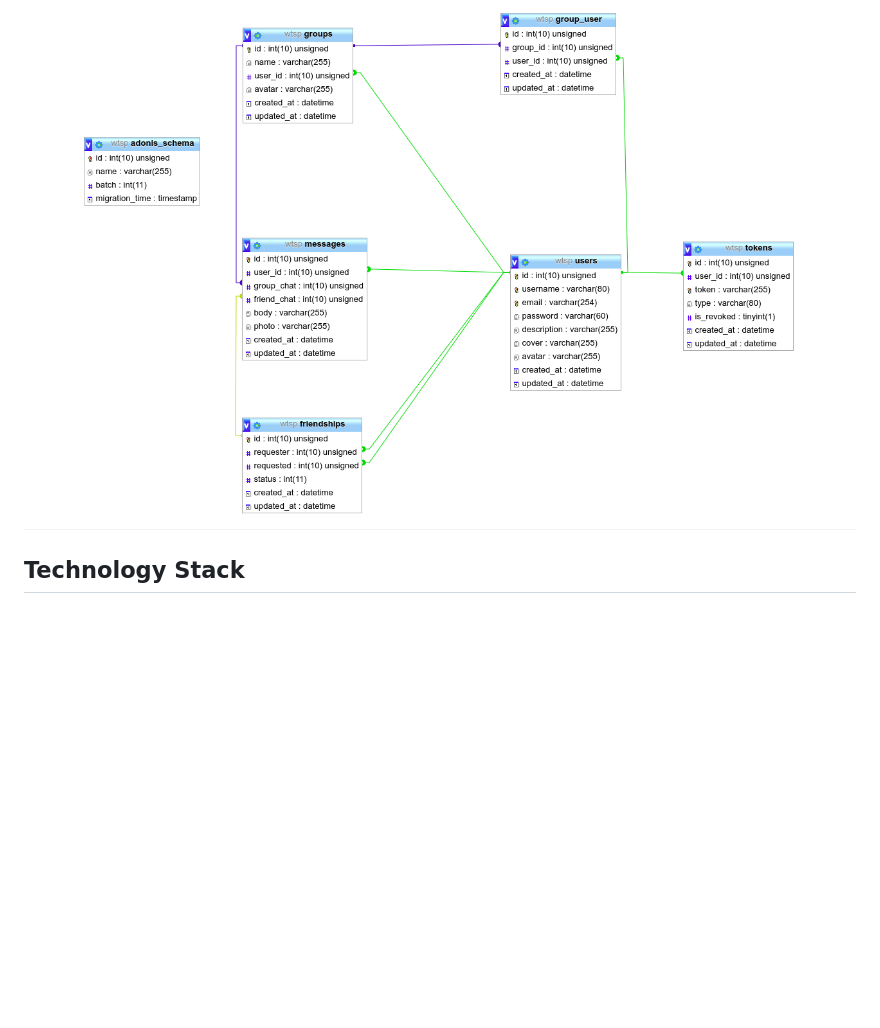
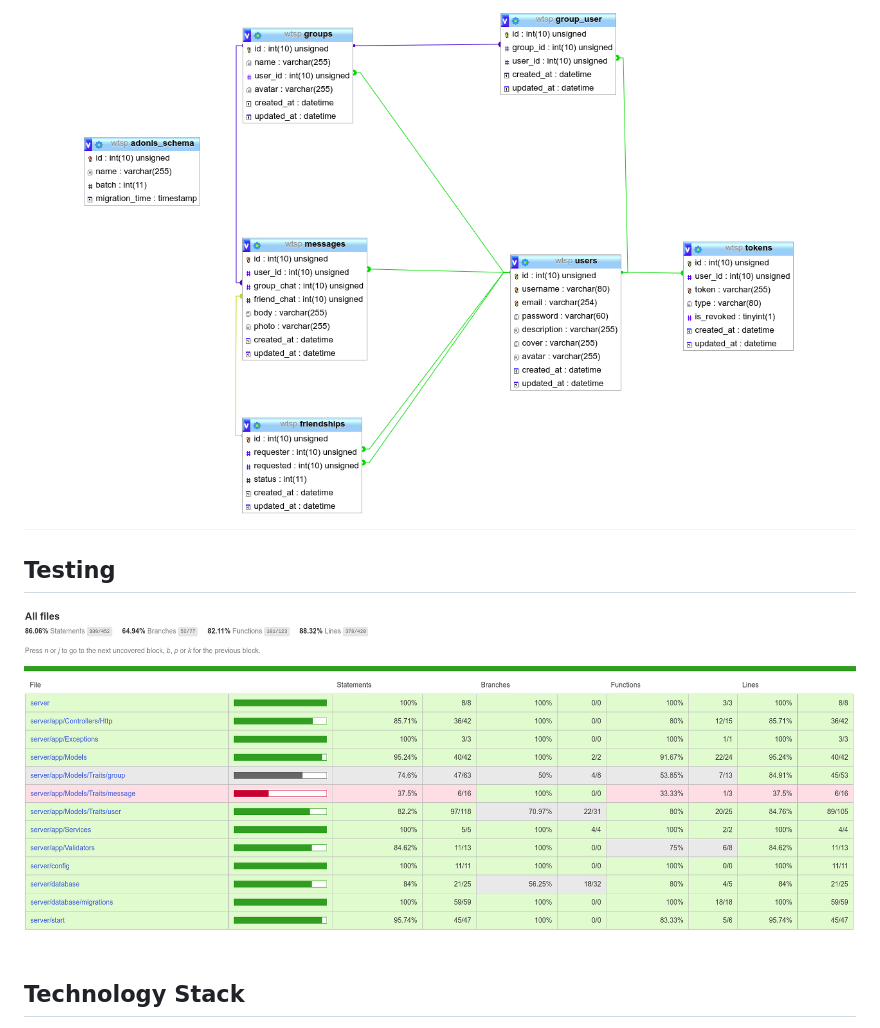
Before and after one commit to Arcoders/AdonisJs-webWhatsapp-clone, a Markdown page: docs/README.md, the part around the change. Drawn GitHub-style; pictures changed too: docs/img/tests.png (added); blank space fills up the shorter version.

```diff
--- a/docs/README.md
+++ b/docs/README.md
@@ -20,6 +20,10 @@ SkyChat Messenger is a free messaging service. The application allows to send te
 
 ![Data Model](./img/re.png)
 
+## Testing
+
+![Testing](./img/tests.png)
+
 ## Technology Stack
 
 * PUG
```
Also changed, not shown: 4 other files.
